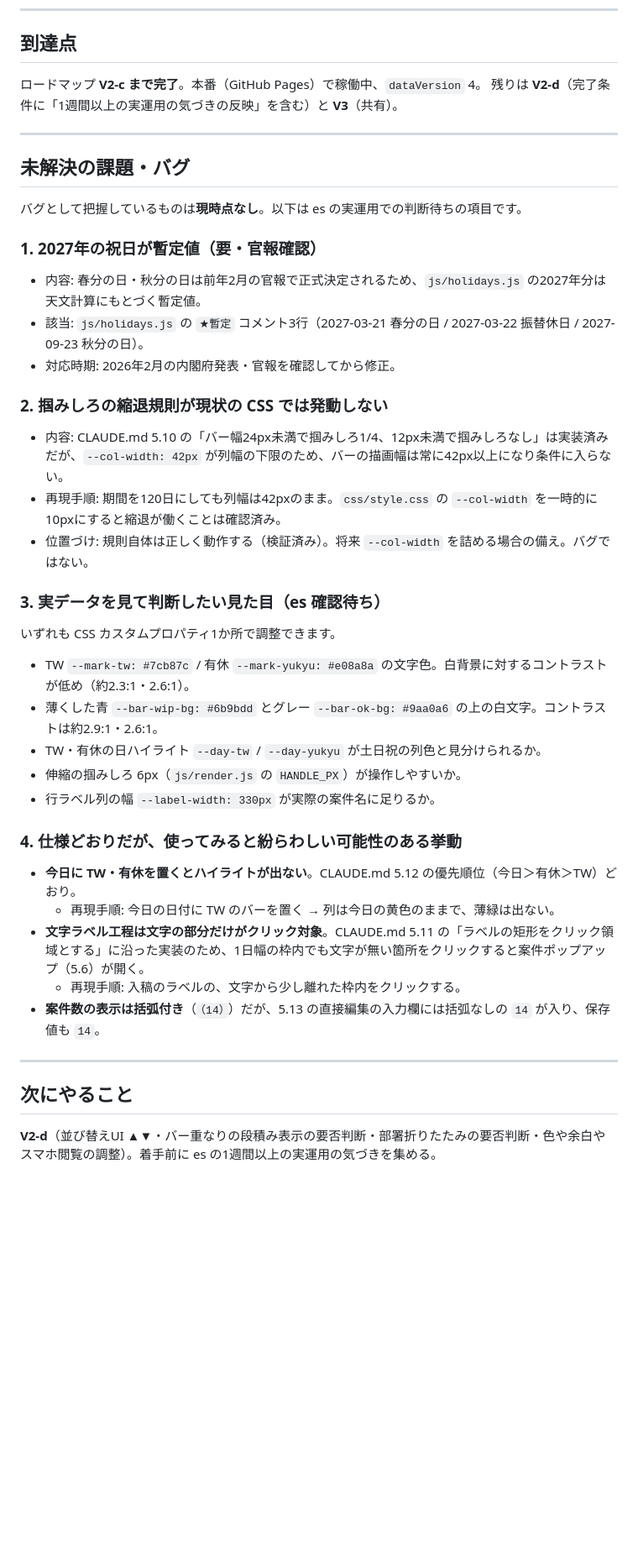
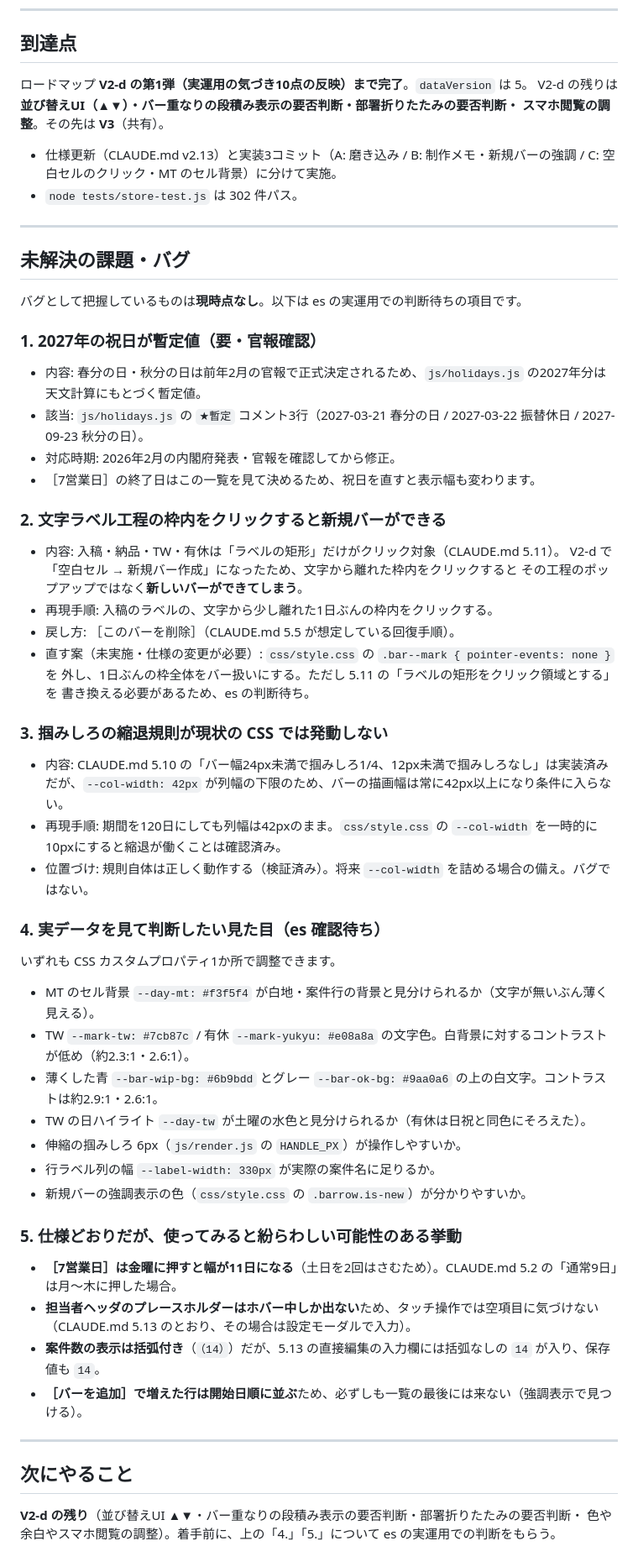
Before and after one commit to segami45-bot/schedule-gantt, a Markdown page: docs/worklog.md, the part around one of its changes. Shown at 84% size. GitHub-like rendering; blank space fills up the shorter version.

Commit message:
docs: worklog.md を V2-d 第1弾の完了時点に更新
Co-Authored-By: Claude Opus 5 <noreply@anthropic.com>

```diff
--- a/docs/worklog.md
+++ b/docs/worklog.md
@@ -15,8 +15,13 @@
 
 ## 到達点
 
-ロードマップ **V2-c まで完了**。本番（GitHub Pages）で稼働中、`dataVersion` 4。
-残りは **V2-d**（完了条件に「1週間以上の実運用の気づきの反映」を含む）と **V3**（共有）。
+ロードマップ **V2-d の第1弾（実運用の気づき10点の反映）まで完了**。`dataVersion` は 5。
+V2-d の残りは **並び替えUI（▲▼）・バー重なりの段積み表示の要否判断・部署折りたたみの要否判断・
+スマホ閲覧の調整**。その先は **V3**（共有）。
+
+- 仕様更新（CLAUDE.md v2.13）と実装3コミット（A: 磨き込み / B: 制作メモ・新規バーの強調 /
+  C: 空白セルのクリック・MT のセル背景）に分けて実施。
+- `node tests/store-test.js` は 302 件パス。
 
 ---
 
@@ -29,33 +34,47 @@
 - 内容: 春分の日・秋分の日は前年2月の官報で正式決定されるため、`js/holidays.js` の2027年分は天文計算にもとづく暫定値。
 - 該当: `js/holidays.js` の `★暫定` コメント3行（2027-03-21 春分の日 / 2027-03-22 振替休日 / 2027-09-23 秋分の日）。
 - 対応時期: 2026年2月の内閣府発表・官報を確認してから修正。
+- ［7営業日］の終了日はこの一覧を見て決めるため、祝日を直すと表示幅も変わります。
 
-### 2. 掴みしろの縮退規則が現状の CSS では発動しない
+### 2. 文字ラベル工程の枠内をクリックすると新規バーができる
+
+- 内容: 入稿・納品・TW・有休は「ラベルの矩形」だけがクリック対象（CLAUDE.md 5.11）。
+  V2-d で「空白セル → 新規バー作成」になったため、文字から離れた枠内をクリックすると
+  その工程のポップアップではなく**新しいバーができてしまう**。
+- 再現手順: 入稿のラベルの、文字から少し離れた1日ぶんの枠内をクリックする。
+- 戻し方: ［このバーを削除］（CLAUDE.md 5.5 が想定している回復手順）。
+- 直す案（未実施・仕様の変更が必要）: `css/style.css` の `.bar--mark { pointer-events: none }` を
+  外し、1日ぶんの枠全体をバー扱いにする。ただし 5.11 の「ラベルの矩形をクリック領域とする」を
+  書き換える必要があるため、es の判断待ち。
+
+### 3. 掴みしろの縮退規則が現状の CSS では発動しない
 
 - 内容: CLAUDE.md 5.10 の「バー幅24px未満で掴みしろ1/4、12px未満で掴みしろなし」は実装済みだが、`--col-width: 42px` が列幅の下限のため、バーの描画幅は常に42px以上になり条件に入らない。
 - 再現手順: 期間を120日にしても列幅は42pxのまま。`css/style.css` の `--col-width` を一時的に10pxにすると縮退が働くことは確認済み。
 - 位置づけ: 規則自体は正しく動作する（検証済み）。将来 `--col-width` を詰める場合の備え。バグではない。
 
-### 3. 実データを見て判断したい見た目（es 確認待ち）
+### 4. 実データを見て判断したい見た目（es 確認待ち）
 
 いずれも CSS カスタムプロパティ1か所で調整できます。
 
+- MT のセル背景 `--day-mt: #f3f5f4` が白地・案件行の背景と見分けられるか（文字が無いぶん薄く見える）。
 - TW `--mark-tw: #7cb87c` / 有休 `--mark-yukyu: #e08a8a` の文字色。白背景に対するコントラストが低め（約2.3:1・2.6:1）。
 - 薄くした青 `--bar-wip-bg: #6b9bdd` とグレー `--bar-ok-bg: #9aa0a6` の上の白文字。コントラストは約2.9:1・2.6:1。
-- TW・有休の日ハイライト `--day-tw` / `--day-yukyu` が土日祝の列色と見分けられるか。
+- TW の日ハイライト `--day-tw` が土曜の水色と見分けられるか（有休は日祝と同色にそろえた）。
 - 伸縮の掴みしろ 6px（`js/render.js` の `HANDLE_PX`）が操作しやすいか。
 - 行ラベル列の幅 `--label-width: 330px` が実際の案件名に足りるか。
+- 新規バーの強調表示の色（`css/style.css` の `.barrow.is-new`）が分かりやすいか。
 
-### 4. 仕様どおりだが、使ってみると紛らわしい可能性のある挙動
+### 5. 仕様どおりだが、使ってみると紛らわしい可能性のある挙動
 
-- **今日に TW・有休を置くとハイライトが出ない**。CLAUDE.md 5.12 の優先順位（今日＞有休＞TW）どおり。
-  - 再現手順: 今日の日付に TW のバーを置く → 列は今日の黄色のままで、薄緑は出ない。
-- **文字ラベル工程は文字の部分だけがクリック対象**。CLAUDE.md 5.11 の「ラベルの矩形をクリック領域とする」に沿った実装のため、1日幅の枠内でも文字が無い箇所をクリックすると案件ポップアップ（5.6）が開く。
-  - 再現手順: 入稿のラベルの、文字から少し離れた枠内をクリックする。
+- **［7営業日］は金曜に押すと幅が11日になる**（土日を2回はさむため）。CLAUDE.md 5.2 の「通常9日」は月〜木に押した場合。
+- **担当者ヘッダのプレースホルダーはホバー中しか出ない**ため、タッチ操作では空項目に気づけない（CLAUDE.md 5.13 のとおり、その場合は設定モーダルで入力）。
 - **案件数の表示は括弧付き**（`（14）`）だが、5.13 の直接編集の入力欄には括弧なしの `14` が入り、保存値も `14`。
+- **［バーを追加］で増えた行は開始日順に並ぶ**ため、必ずしも一覧の最後には来ない（強調表示で見つける）。
 
 ---
 
 ## 次にやること
 
-**V2-d**（並び替えUI ▲▼・バー重なりの段積み表示の要否判断・部署折りたたみの要否判断・色や余白やスマホ閲覧の調整）。着手前に es の1週間以上の実運用の気づきを集める。
+**V2-d の残り**（並び替えUI ▲▼・バー重なりの段積み表示の要否判断・部署折りたたみの要否判断・
+色や余白やスマホ閲覧の調整）。着手前に、上の「4.」「5.」について es の実運用での判断をもらう。
```
Also changed, not shown: other parts of docs/worklog.md (+1 -1 lines).
